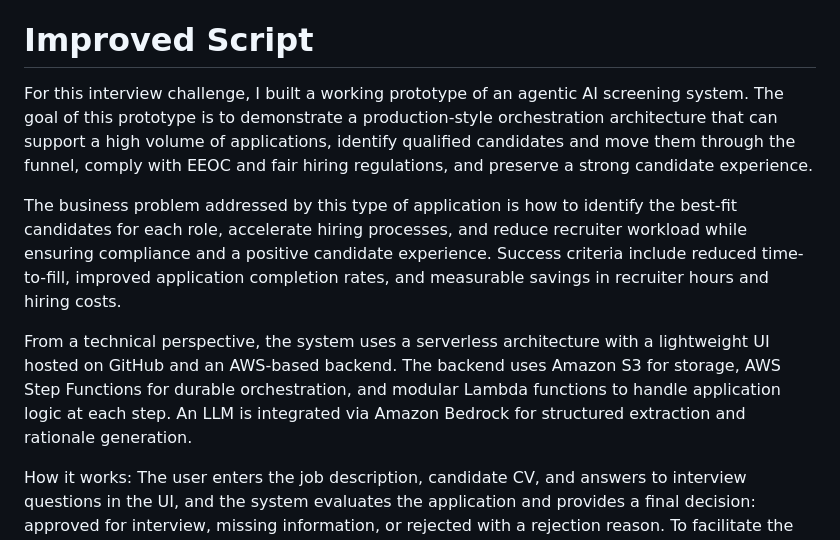
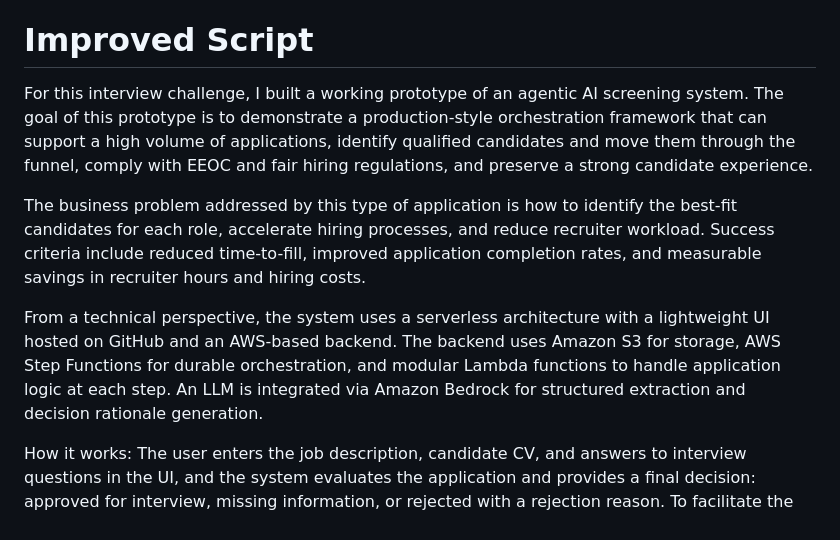
Before and after one commit to JuliaBaucher/AgenticScreeningDemo, a Markdown page: README.md, the part around the change. GitHub-like rendering.

```diff
--- a/README.md
+++ b/README.md
@@ -584,11 +584,11 @@ Next steps: integrate external systems (scheduling, candidate communication, ATS
 
 # Improved Script
 
-For this interview challenge, I built a working prototype of an agentic AI screening system. The goal of this prototype is to demonstrate a production-style orchestration architecture that can support a high volume of applications, identify qualified candidates and move them through the funnel, comply with EEOC and fair hiring regulations, and preserve a strong candidate experience.
+For this interview challenge, I built a working prototype of an agentic AI screening system. The goal of this prototype is to demonstrate a production-style orchestration framework that can support a high volume of applications, identify qualified candidates and move them through the funnel, comply with EEOC and fair hiring regulations, and preserve a strong candidate experience.
 
-The business problem addressed by this type of application is how to identify the best-fit candidates for each role, accelerate hiring processes, and  reduce recruiter workload while ensuring compliance and a positive candidate experience. Success criteria include reduced time-to-fill, improved application completion rates, and measurable savings in recruiter hours and hiring costs.
+The business problem addressed by this type of application is how to identify the best-fit candidates for each role, accelerate hiring processes, and  reduce recruiter workload. Success criteria include reduced time-to-fill, improved application completion rates, and measurable savings in recruiter hours and hiring costs.
 
-From a technical perspective, the system uses a serverless architecture with a lightweight UI hosted on GitHub and an AWS-based backend. The backend uses Amazon S3 for storage, AWS Step Functions for durable orchestration, and modular Lambda functions to handle application logic at each step. An LLM is integrated via Amazon Bedrock for structured extraction and rationale generation.
+From a technical perspective, the system uses a serverless architecture with a lightweight UI hosted on GitHub and an AWS-based backend. The backend uses Amazon S3 for storage, AWS Step Functions for durable orchestration, and modular Lambda functions to handle application logic at each step. An LLM is integrated via Amazon Bedrock for structured extraction and decision rationale generation.
 
 How it works:
 The user enters the job description, candidate CV, and answers to interview questions in the UI, and the system evaluates the application and provides a final decision: approved for interview, missing information, or rejected with a rejection reason. To facilitate the demo, there are predefined examples for each scenario. The system also returns both execution and business metrics.
```
